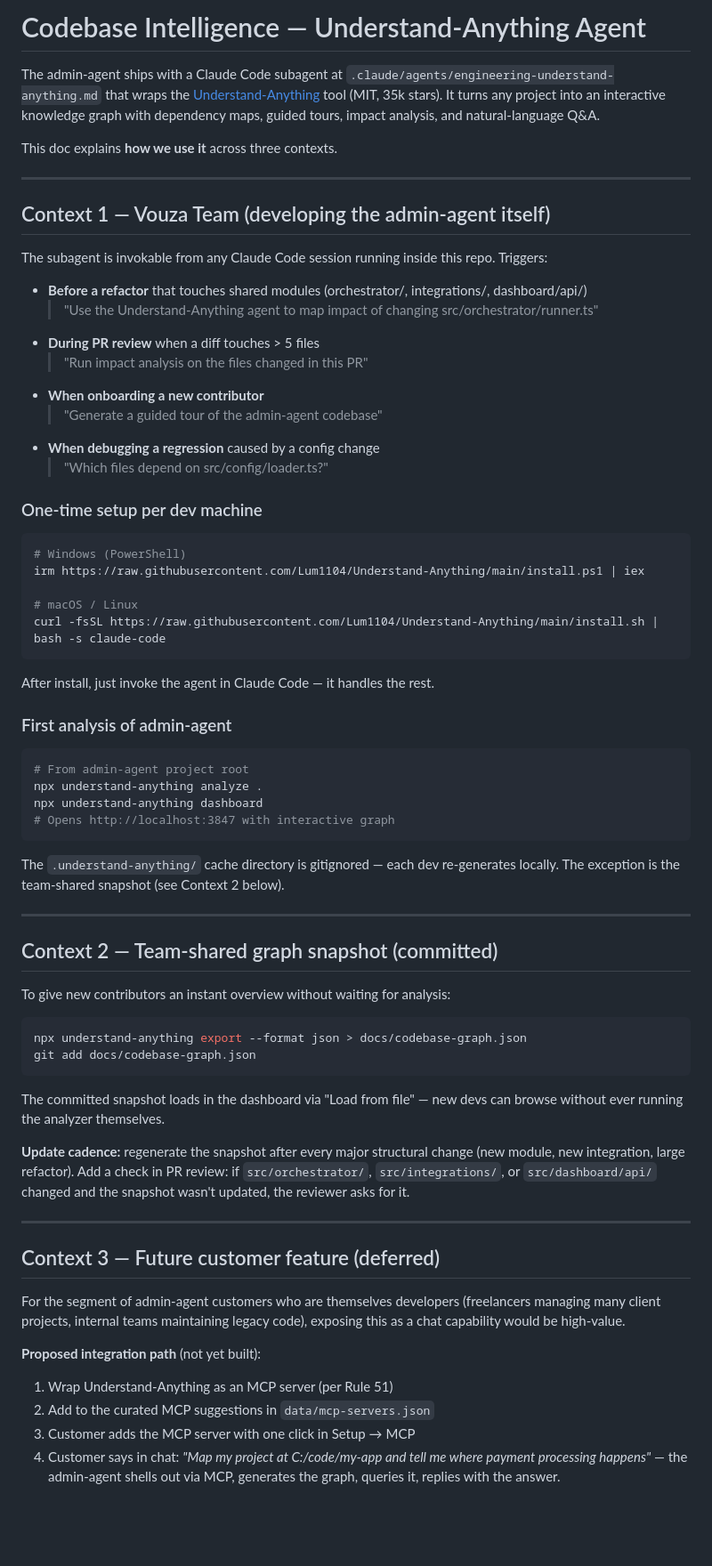
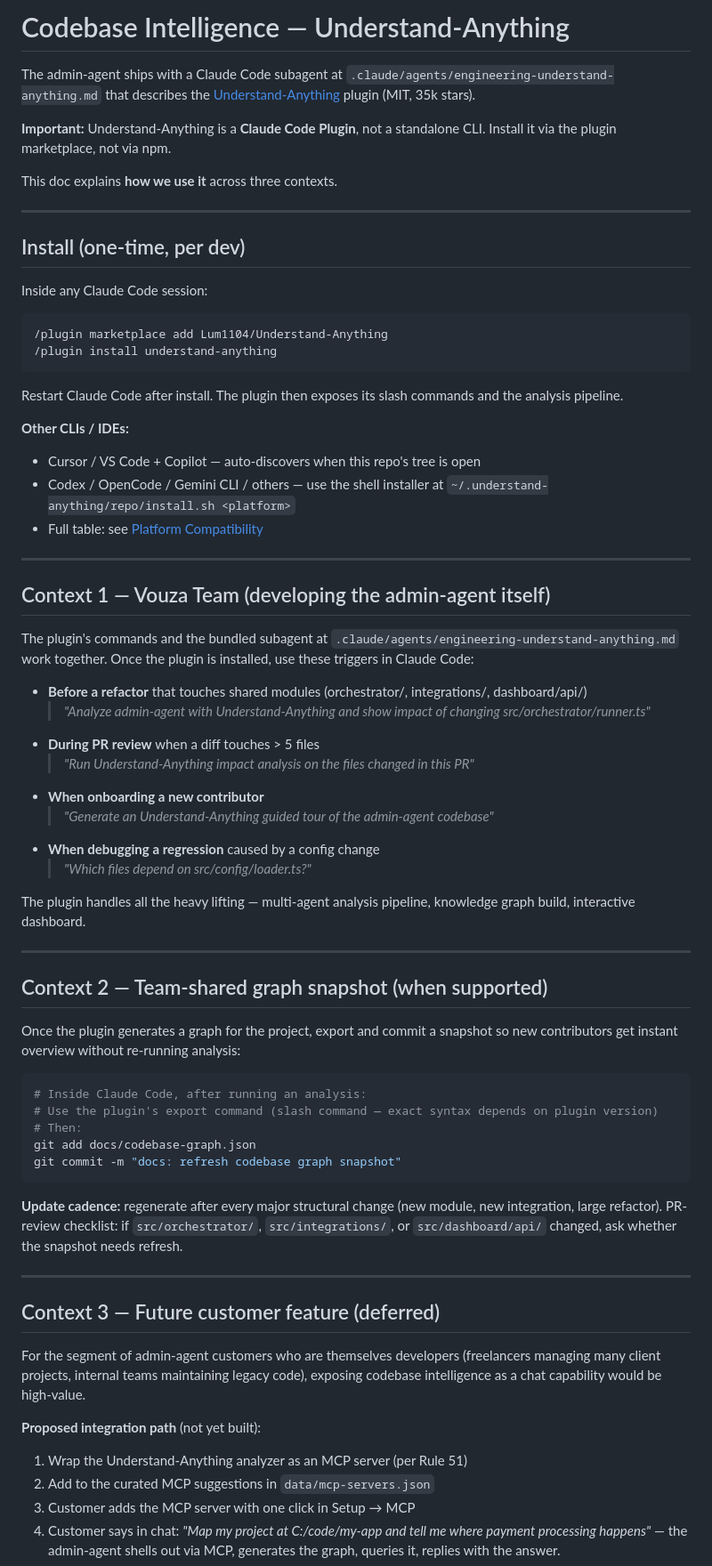
Before and after one commit to geechun80/vouza-admin-agent, a Markdown page: docs/codebase-intelligence.md, the part around one of its changes. Shown at 89% size. GitHub-like rendering; blank space fills up the shorter version.

Commit message:
docs: correct Understand-Anything install path
It's a Claude Code Plugin (not an npm CLI). Real install is:
  /plugin marketplace add Lum1104/Understand-Anything
  /plugin install understand-anything

The agent .md from 144-ai-employees described aspirational CLI commands
(npx understand-anything …) that don't exist as published binaries —
the tool is a pnpm workspace invoked via the plugin runtime. Doc now
flags this so future contributors don't try to npx it.

````diff
--- a/docs/codebase-intelligence.md
+++ b/docs/codebase-intelligence.md
@@ -1,71 +1,71 @@
-# Codebase Intelligence — Understand-Anything Agent
+# Codebase Intelligence — Understand-Anything
 
-The admin-agent ships with a Claude Code subagent at `.claude/agents/engineering-understand-anything.md` that wraps the [Understand-Anything](https://github.com/Lum1104/Understand-Anything) tool (MIT, 35k stars). It turns any project into an interactive knowledge graph with dependency maps, guided tours, impact analysis, and natural-language Q&A.
+The admin-agent ships with a Claude Code subagent at `.claude/agents/engineering-understand-anything.md` that describes the [Understand-Anything](https://github.com/Lum1104/Understand-Anything) plugin (MIT, 35k stars).
+
+**Important:** Understand-Anything is a **Claude Code Plugin**, not a standalone CLI. Install it via the plugin marketplace, not via npm.
 
 This doc explains **how we use it** across three contexts.
 
 ---
 
-## Context 1 — Vouza Team (developing the admin-agent itself)
+## Install (one-time, per dev)
 
-The subagent is invokable from any Claude Code session running inside this repo. Triggers:
+Inside any Claude Code session:
 
-- **Before a refactor** that touches shared modules (orchestrator/, integrations/, dashboard/api/)
-  > "Use the Understand-Anything agent to map impact of changing src/orchestrator/runner.ts"
-- **During PR review** when a diff touches > 5 files
-  > "Run impact analysis on the files changed in this PR"
-- **When onboarding a new contributor**
-  > "Generate a guided tour of the admin-agent codebase"
-- **When debugging a regression** caused by a config change
-  > "Which files depend on src/config/loader.ts?"
-
-### One-time setup per dev machine
-
-```bash
-# Windows (PowerShell)
-irm https://raw.githubusercontent.com/Lum1104/Understand-Anything/main/install.ps1 | iex
-
-# macOS / Linux
-curl -fsSL https://raw.githubusercontent.com/Lum1104/Understand-Anything/main/install.sh | bash -s claude-code
+```
+/plugin marketplace add Lum1104/Understand-Anything
+/plugin install understand-anything
 ```
 
-After install, just invoke the agent in Claude Code — it handles the rest.
+Restart Claude Code after install. The plugin then exposes its slash commands and the analysis pipeline.
 
-### First analysis of admin-agent
-
-```bash
-# From admin-agent project root
-npx understand-anything analyze .
-npx understand-anything dashboard
-# Opens http://localhost:3847 with interactive graph
-```
-
-The `.understand-anything/` cache directory is gitignored — each dev re-generates locally. The exception is the team-shared snapshot (see Context 2 below).
+**Other CLIs / IDEs:**
+- Cursor / VS Code + Copilot — auto-discovers when this repo's tree is open
+- Codex / OpenCode / Gemini CLI / others — use the shell installer at `~/.understand-anything/repo/install.sh <platform>`
+- Full table: see [Platform Compatibility](https://github.com/Lum1104/Understand-Anything#platform-compatibility)
 
 ---
 
-## Context 2 — Team-shared graph snapshot (committed)
+## Context 1 — Vouza Team (developing the admin-agent itself)
 
-To give new contributors an instant overview without waiting for analysis:
+The plugin's commands and the bundled subagent at `.claude/agents/engineering-understand-anything.md` work together. Once the plugin is installed, use these triggers in Claude Code:
+
+- **Before a refactor** that touches shared modules (orchestrator/, integrations/, dashboard/api/)
+  > *"Analyze admin-agent with Understand-Anything and show impact of changing src/orchestrator/runner.ts"*
+- **During PR review** when a diff touches > 5 files
+  > *"Run Understand-Anything impact analysis on the files changed in this PR"*
+- **When onboarding a new contributor**
+  > *"Generate an Understand-Anything guided tour of the admin-agent codebase"*
+- **When debugging a regression** caused by a config change
+  > *"Which files depend on src/config/loader.ts?"*
+
+The plugin handles all the heavy lifting — multi-agent analysis pipeline, knowledge graph build, interactive dashboard.
+
+---
+
+## Context 2 — Team-shared graph snapshot (when supported)
+
+Once the plugin generates a graph for the project, export and commit a snapshot so new contributors get instant overview without re-running analysis:
 
 ```bash
-npx understand-anything export --format json > docs/codebase-graph.json
+# Inside Claude Code, after running an analysis:
+# Use the plugin's export command (slash command — exact syntax depends on plugin version)
+# Then:
 git add docs/codebase-graph.json
+git commit -m "docs: refresh codebase graph snapshot"
 ```
 
-The committed snapshot loads in the dashboard via "Load from file" — new devs can browse without ever running the analyzer themselves.
-
-**Update cadence:** regenerate the snapshot after every major structural change (new module, new integration, large refactor). Add a check in PR review: if `src/orchestrator/`, `src/integrations/`, or `src/dashboard/api/` changed and the snapshot wasn't updated, the reviewer asks for it.
+**Update cadence:** regenerate after every major structural change (new module, new integration, large refactor). PR-review checklist: if `src/orchestrator/`, `src/integrations/`, or `src/dashboard/api/` changed, ask whether the snapshot needs refresh.
 
 ---
 
 ## Context 3 — Future customer feature (deferred)
 
-For the segment of admin-agent customers who are themselves developers (freelancers managing many client projects, internal teams maintaining legacy code), exposing this as a chat capability would be high-value.
+For the segment of admin-agent customers who are themselves developers (freelancers managing many client projects, internal teams maintaining legacy code), exposing codebase intelligence as a chat capability would be high-value.
 
 **Proposed integration path** (not yet built):
 
-1. Wrap Understand-Anything as an MCP server (per Rule 51)
+1. Wrap the Understand-Anything analyzer as an MCP server (per Rule 51)
 2. Add to the curated MCP suggestions in `data/mcp-servers.json`
 3. Customer adds the MCP server with one click in Setup → MCP
 4. Customer says in chat: *"Map my project at C:/code/my-app and tell me where payment processing happens"* — the admin-agent shells out via MCP, generates the graph, queries it, replies with the answer.
````
Also changed, not shown: other parts of docs/codebase-intelligence.md (+5 -13 lines).
